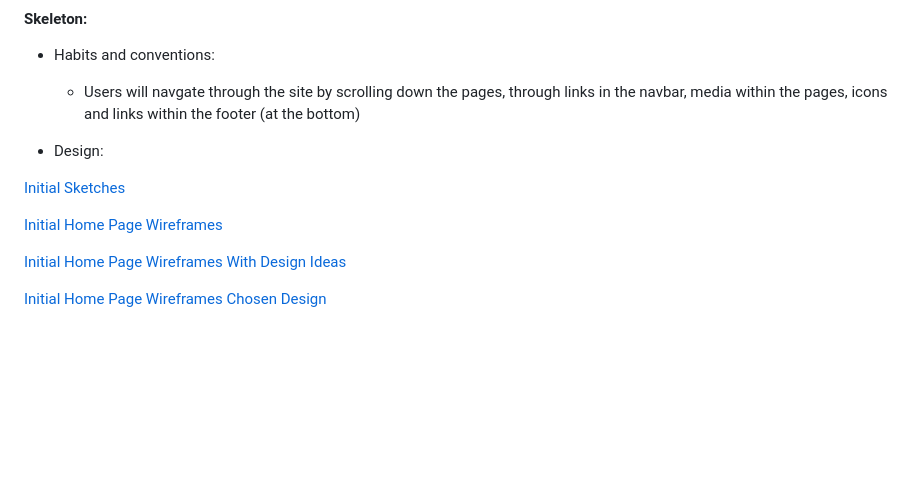
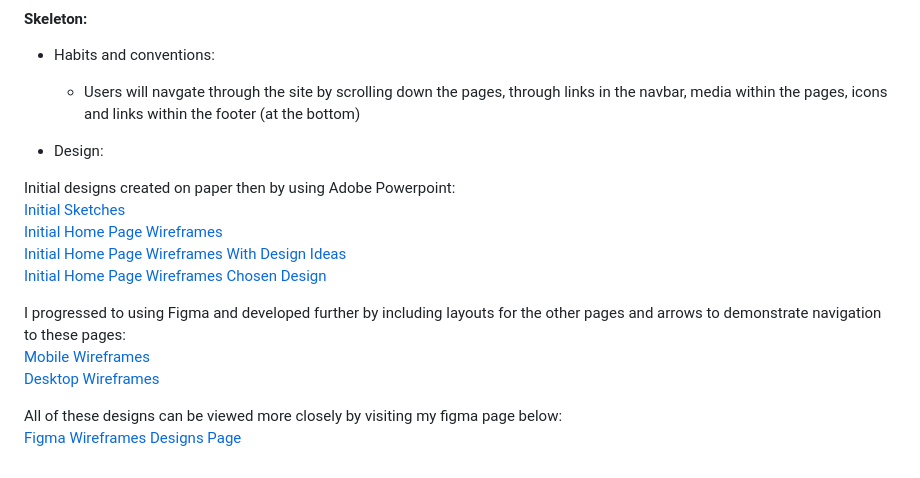
Before and after one commit to DaleFielding/b-boulder, a Markdown page: README.md, the part around the change. Drawn GitHub-style; blank space fills up the shorter version.

Commit message:
Add wireframes developed in Figma including Figma link

```diff
--- a/README.md
+++ b/README.md
@@ -64,10 +64,23 @@ I will be including the remaining features within the site, implementing with HT
 
 * Design:
 
+
+Initial designs created on paper then by using Adobe Powerpoint:
+<br>
 [Initial Sketches](/assets/resources/initial-sketches.png)
+<br>
+[Initial Home Page Wireframes](assets/resources/initial-home-page-wireframes.png)
+<br>
+[Initial Home Page Wireframes With Design Ideas](assets/resources/initial-home-page-wireframes-with-style.png)
+<br>
+[Initial Home Page Wireframes Chosen Design](assets/resources/initial-home-page-chosen-style.png)
 
-[Initial Home Page Wireframes](assets/resources/initial-home-page-wireframes.png)
+I progressed to using Figma and developed further by including layouts for the other pages and arrows to demonstrate navigation to these pages:
+<br>
+[Mobile Wireframes](assets/resources/mobile-wireframes.png)
+<br>
+[Desktop Wireframes](assets/resources/desktop-wireframes.png)
 
-[Initial Home Page Wireframes With Design Ideas](assets/resources/initial-home-page-wireframes-with-style.png)
-
-[Initial Home Page Wireframes Chosen Design](assets/resources/initial-home-page-chosen-style.png)
+All of these designs can be viewed more closely by visiting my figma page below:
+<br>
+[Figma Wireframes Designs Page](https://www.figma.com/file/9Ioehs6ELzng3FZX2CQiR8/Page-Wireframes-for-bBoulder-Climbing-Centre-Site?type=design&node-id=21-1157&mode=design&t=Xg50D9xzmFzjb80e-0 "My Figma Wireframe Desins Page")
```
Also changed, not shown: assets/resources/desktop-wireframes.png (added), assets/resources/mobile-wireframes.png (added).
